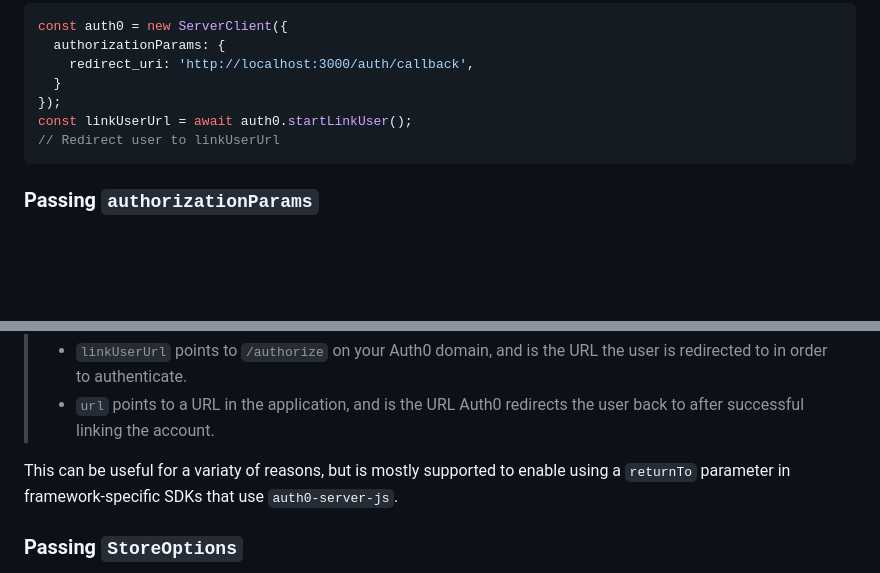
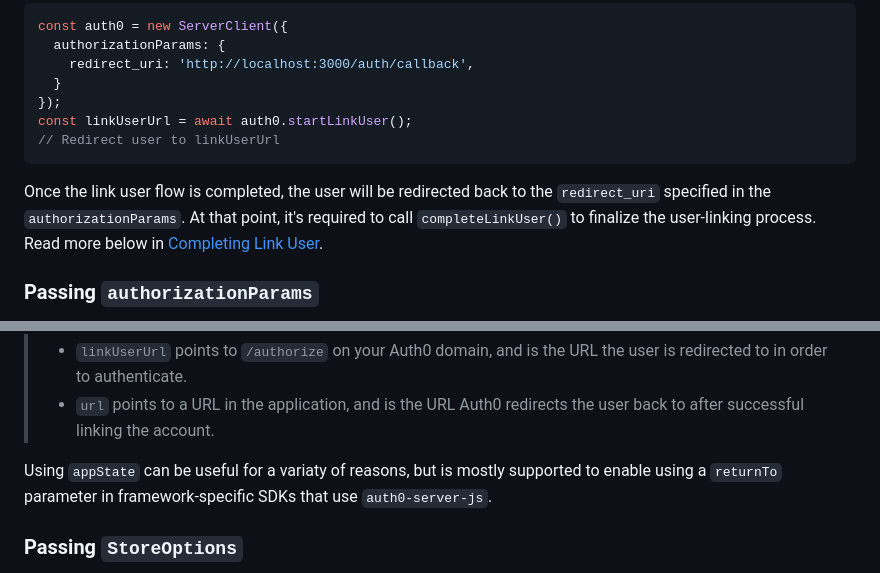
Before and after one commit to auth0/auth0-fastify, a Markdown page: packages/auth0-server-js/EXAMPLES.md, 2 parts joined by grey strips. GitHub-like rendering; blank space fills up the shorter version.

````diff
--- a/packages/auth0-server-js/EXAMPLES.md
+++ b/packages/auth0-server-js/EXAMPLES.md
@@ -573,6 +573,8 @@ const auth0 = new ServerClient({
 const linkUserUrl = await auth0.startLinkUser();
 // Redirect user to linkUserUrl
 ```
+
+Once the link user flow is completed, the user will be redirected back to the `redirect_uri` specified in the `authorizationParams`. At that point, it's required to call `completeLinkUser()` to finalize the user-linking process. Read more below in [Completing Link User](#completing-link-user).
 
 ### Passing `authorizationParams`
 
@@ -666,7 +668,7 @@ console.log(appState.myKey); // Logs 'myValue'
 > - `linkUserUrl` points to `/authorize` on your Auth0 domain, and is the URL the user is redirected to in order to authenticate.
 > - `url` points to a URL in the application, and is the URL Auth0 redirects the user back to after successful linking the account.
 
-This can be useful for a variaty of reasons, but is mostly supported to enable using a `returnTo` parameter in framework-specific SDKs that use `auth0-server-js`.
+Using `appState` can be useful for a variaty of reasons, but is mostly supported to enable using a `returnTo` parameter in framework-specific SDKs that use `auth0-server-js`.
 
 
 ### Passing `StoreOptions`
````
Also changed, not shown: other parts of packages/auth0-server-js/EXAMPLES.md (+3 -3 lines).
